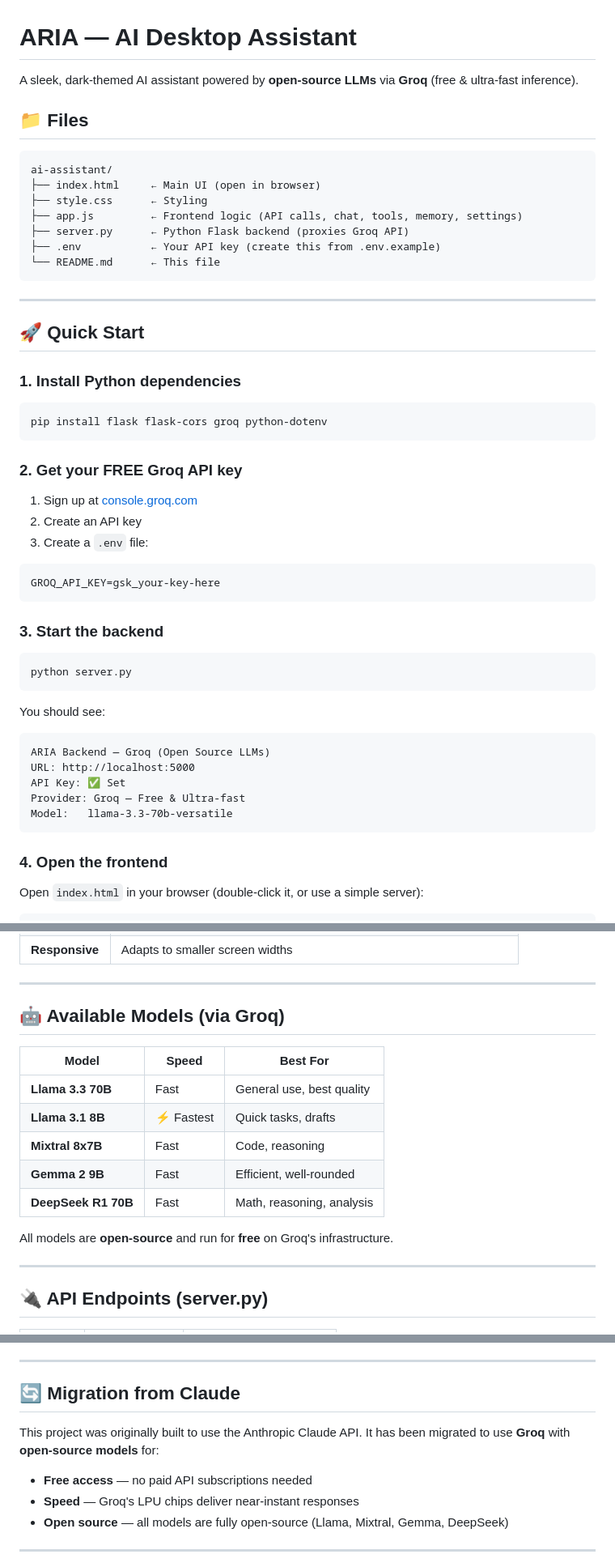
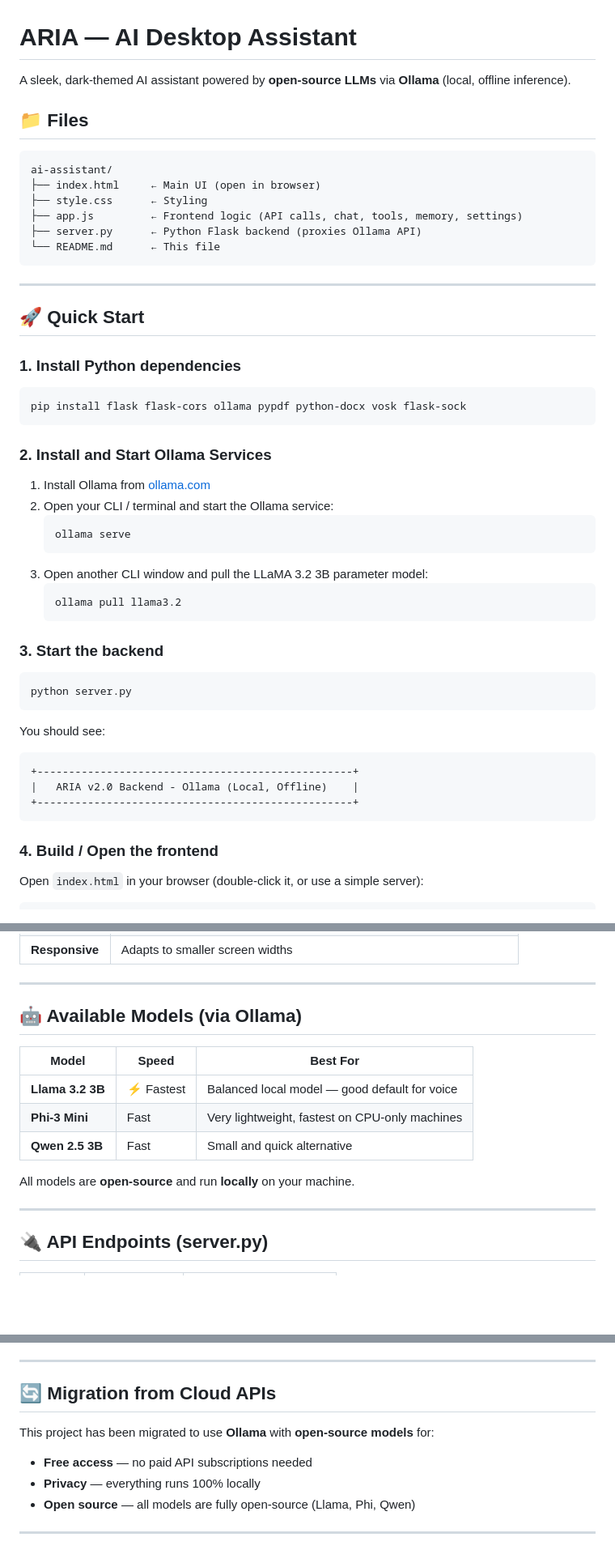
Before and after one commit to JeevanHaris/ARIA_MultiModel, a Markdown page: README.md, 3 parts joined by grey strips. Shown at 81% size. GitHub-like rendering; blank space fills up the shorter version.

````diff
--- a/README.md
+++ b/README.md
@@ -1,6 +1,6 @@
 # ARIA — AI Desktop Assistant
 
-A sleek, dark-themed AI assistant powered by **open-source LLMs** via **Groq** (free & ultra-fast inference).
+A sleek, dark-themed AI assistant powered by **open-source LLMs** via **Ollama** (local, offline inference).
 
 ## 📁 Files
 
@@ -9,8 +9,7 @@ ai-assistant/
 ├── index.html     ← Main UI (open in browser)
 ├── style.css      ← Styling
 ├── app.js         ← Frontend logic (API calls, chat, tools, memory, settings)
-├── server.py      ← Python Flask backend (proxies Groq API)
-├── .env           ← Your API key (create this from .env.example)
+├── server.py      ← Python Flask backend (proxies Ollama API)
 └── README.md      ← This file
 ```
 
@@ -21,18 +20,20 @@ ai-assistant/
 ### 1. Install Python dependencies
 
 ```bash
-pip install flask flask-cors groq python-dotenv
+pip install flask flask-cors ollama pypdf python-docx vosk flask-sock
 ```
 
-### 2. Get your FREE Groq API key
+### 2. Install and Start Ollama Services
 
-1. Sign up at [console.groq.com](https://console.groq.com)
-2. Create an API key
-3. Create a `.env` file:
-
-```
-GROQ_API_KEY=gsk_your-key-here
-```
+1. Install Ollama from [ollama.com](https://ollama.com/download)
+2. Open your CLI / terminal and start the Ollama service:
+   ```bash
+   ollama serve
+   ```
+3. Open another CLI window and pull the LLaMA 3.2 3B parameter model:
+   ```bash
+   ollama pull llama3.2
+   ```
 
 ### 3. Start the backend
 
@@ -41,15 +42,13 @@ python server.py
 ```
 
 You should see:
-```
-ARIA Backend — Groq (Open Source LLMs)
-URL: http://localhost:5000
-API Key: ✅ Set
-Provider: Groq — Free & Ultra-fast
-Model:   llama-3.3-70b-versatile
+```text
++--------------------------------------------------+
+|   ARIA v2.0 Backend - Ollama (Local, Offline)    |
++--------------------------------------------------+
 ```
 
-### 4. Open the frontend
+### 4. Build / Open the frontend
 
 Open `index.html` in your browser (double-click it, or use a simple server):
 
@@ -77,17 +76,15 @@ python -m http.server 8080
 
 ---
 
-## 🤖 Available Models (via Groq)
+## 🤖 Available Models (via Ollama)
 
 | Model | Speed | Best For |
 |---|---|---|
-| **Llama 3.3 70B** | Fast | General use, best quality |
-| **Llama 3.1 8B** | ⚡ Fastest | Quick tasks, drafts |
-| **Mixtral 8x7B** | Fast | Code, reasoning |
-| **Gemma 2 9B** | Fast | Efficient, well-rounded |
-| **DeepSeek R1 70B** | Fast | Math, reasoning, analysis |
+| **Llama 3.2 3B** | ⚡ Fastest | Balanced local model — good default for voice |
+| **Phi-3 Mini** | Fast | Very lightweight, fastest on CPU-only machines |
+| **Qwen 2.5 3B** | Fast | Small and quick alternative |
 
-All models are **open-source** and run for **free** on Groq's infrastructure.
+All models are **open-source** and run **locally** on your machine.
 
 ---
 
@@ -132,12 +129,12 @@ All models are **open-source** and run for **free** on Groq's infrastructure.
 
 ---
 
-## 🔄 Migration from Claude
+## 🔄 Migration from Cloud APIs
 
-This project was originally built to use the Anthropic Claude API. It has been migrated to use **Groq** with **open-source models** for:
+This project has been migrated to use **Ollama** with **open-source models** for:
 - **Free access** — no paid API subscriptions needed
-- **Speed** — Groq's LPU chips deliver near-instant responses
-- **Open source** — all models are fully open-source (Llama, Mixtral, Gemma, DeepSeek)
+- **Privacy** — everything runs 100% locally
+- **Open source** — all models are fully open-source (Llama, Phi, Qwen)
 
 ---
 
````
Also changed, not shown: other parts of README.md (+1 -1 lines).
